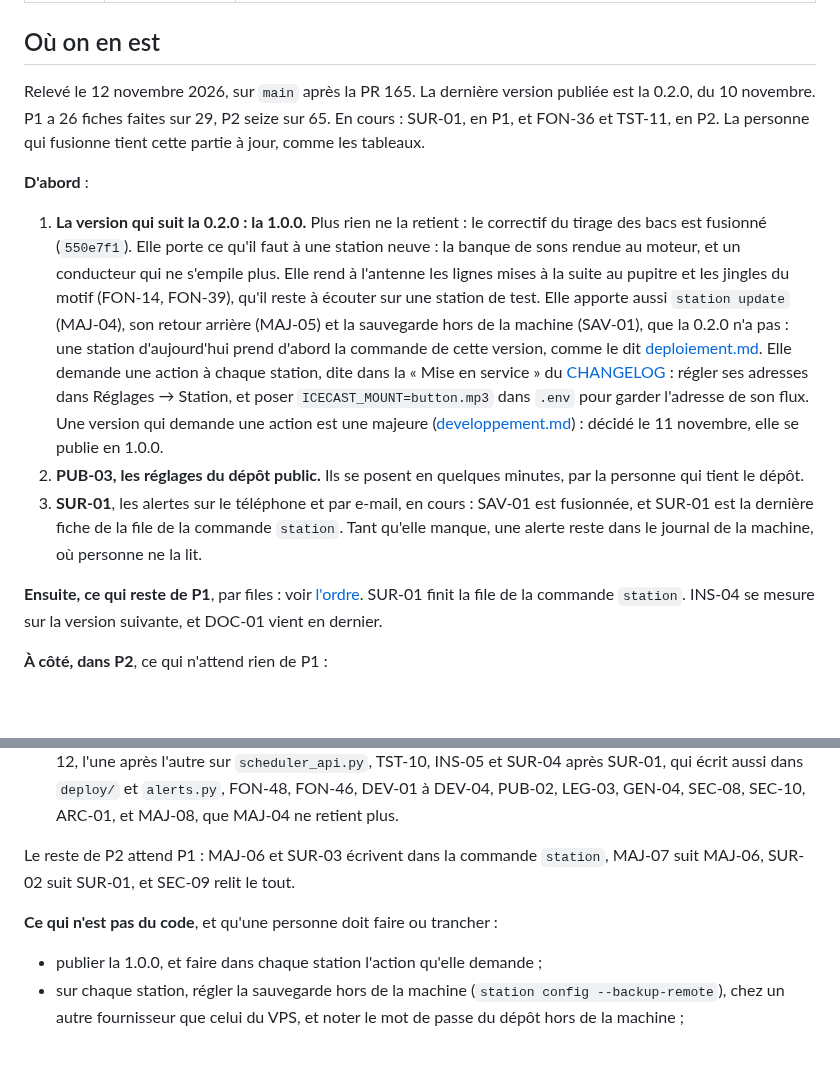
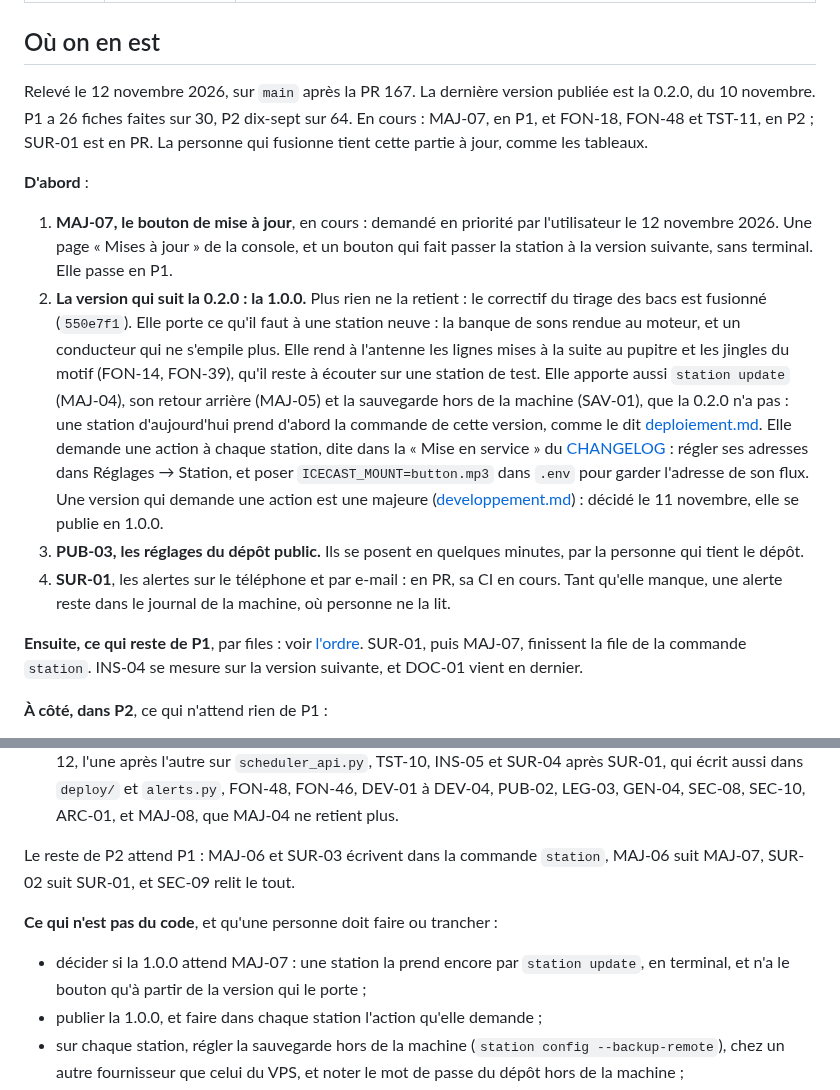
Before and after one commit to lazbutton/button, a Markdown page: docs/feuille-de-route/README.md, 2 parts joined by grey strips. GitHub-like rendering; blank space fills up the shorter version.

```diff
--- a/docs/feuille-de-route/README.md
+++ b/docs/feuille-de-route/README.md
@@ -10,15 +10,16 @@ Ce qui reste à faire, rangé par priorité. Chaque tâche est une **fiche** : a
 
 ## Où on en est
 
-Relevé le 12 novembre 2026, sur `main` après la PR 165. La dernière version publiée est la 0.2.0, du 10 novembre. P1 a 26 fiches faites sur 29, P2 seize sur 65. En cours : SUR-01, en P1, et FON-36 et TST-11, en P2. La personne qui fusionne tient cette partie à jour, comme les tableaux.
+Relevé le 12 novembre 2026, sur `main` après la PR 167. La dernière version publiée est la 0.2.0, du 10 novembre. P1 a 26 fiches faites sur 30, P2 dix-sept sur 64. En cours : MAJ-07, en P1, et FON-18, FON-48 et TST-11, en P2 ; SUR-01 est en PR. La personne qui fusionne tient cette partie à jour, comme les tableaux.
 
 **D'abord** :
 
-1. **La version qui suit la 0.2.0 : la 1.0.0.** Plus rien ne la retient : le correctif du tirage des bacs est fusionné (`550e7f1`). Elle porte ce qu'il faut à une station neuve : la banque de sons rendue au moteur, et un conducteur qui ne s'empile plus. Elle rend à l'antenne les lignes mises à la suite au pupitre et les jingles du motif (FON-14, FON-39), qu'il reste à écouter sur une station de test. Elle apporte aussi `station update` (MAJ-04), son retour arrière (MAJ-05) et la sauvegarde hors de la machine (SAV-01), que la 0.2.0 n'a pas : une station d'aujourd'hui prend d'abord la commande de cette version, comme le dit [deploiement.md](../deploiement.md#avec-la-commande-station). Elle demande une action à chaque station, dite dans la « Mise en service » du [CHANGELOG](../../CHANGELOG.md) : régler ses adresses dans Réglages → Station, et poser `ICECAST_MOUNT=button.mp3` dans `.env` pour garder l'adresse de son flux. Une version qui demande une action est une majeure ([developpement.md](../developpement.md#publier-une-version)) : décidé le 11 novembre, elle se publie en 1.0.0.
-2. **PUB-03, les réglages du dépôt public.** Ils se posent en quelques minutes, par la personne qui tient le dépôt.
-3. **SUR-01**, les alertes sur le téléphone et par e-mail, en cours : SAV-01 est fusionnée, et SUR-01 est la dernière fiche de la file de la commande `station`. Tant qu'elle manque, une alerte reste dans le journal de la machine, où personne ne la lit.
+1. **MAJ-07, le bouton de mise à jour**, en cours : demandé en priorité par l'utilisateur le 12 novembre 2026. Une page « Mises à jour » de la console, et un bouton qui fait passer la station à la version suivante, sans terminal. Elle passe en P1.
+2. **La version qui suit la 0.2.0 : la 1.0.0.** Plus rien ne la retient : le correctif du tirage des bacs est fusionné (`550e7f1`). Elle porte ce qu'il faut à une station neuve : la banque de sons rendue au moteur, et un conducteur qui ne s'empile plus. Elle rend à l'antenne les lignes mises à la suite au pupitre et les jingles du motif (FON-14, FON-39), qu'il reste à écouter sur une station de test. Elle apporte aussi `station update` (MAJ-04), son retour arrière (MAJ-05) et la sauvegarde hors de la machine (SAV-01), que la 0.2.0 n'a pas : une station d'aujourd'hui prend d'abord la commande de cette version, comme le dit [deploiement.md](../deploiement.md#avec-la-commande-station). Elle demande une action à chaque station, dite dans la « Mise en service » du [CHANGELOG](../../CHANGELOG.md) : régler ses adresses dans Réglages → Station, et poser `ICECAST_MOUNT=button.mp3` dans `.env` pour garder l'adresse de son flux. Une version qui demande une action est une majeure ([developpement.md](../developpement.md#publier-une-version)) : décidé le 11 novembre, elle se publie en 1.0.0.
+3. **PUB-03, les réglages du dépôt public.** Ils se posent en quelques minutes, par la personne qui tient le dépôt.
+4. **SUR-01**, les alertes sur le téléphone et par e-mail : en PR, sa CI en cours. Tant qu'elle manque, une alerte reste dans le journal de la machine, où personne ne la lit.
 
-**Ensuite, ce qui reste de P1**, par files : voir [l'ordre](P1-mise-en-prod.md#lordre). SUR-01 finit la file de la commande `station`. INS-04 se mesure sur la version suivante, et DOC-01 vient en dernier.
+**Ensuite, ce qui reste de P1**, par files : voir [l'ordre](P1-mise-en-prod.md#lordre). SUR-01, puis MAJ-07, finissent la file de la commande `station`. INS-04 se mesure sur la version suivante, et DOC-01 vient en dernier.
 
 **À côté, dans P2**, ce qui n'attend rien de P1 :
 
@@ -27,10 +28,11 @@ Relevé le 12 novembre 2026, sur `main` après la PR 165. La dernière version p
 - les fiches de la bibliothèque : ARC-06, puis FON-25, qui attend aussi une clé AcoustID pour BUTTON. FON-26 à FON-30 les suivent ;
 - sans ordre, chacune avec ses conflits : FON-47 sur la page Semaine, FON-44 après SUR-01, qui partage `alerts.py`, TST-04, TST-11, en cours, TST-07 et FON-41, qui touchent le même parcours, DEV-05 et TST-12, l'une après l'autre sur `scheduler_api.py`, TST-10, INS-05 et SUR-04 après SUR-01, qui écrit aussi dans `deploy/` et `alerts.py`, FON-48, FON-46, DEV-01 à DEV-04, PUB-02, LEG-03, GEN-04, SEC-08, SEC-10, ARC-01, et MAJ-08, que MAJ-04 ne retient plus.
 
-Le reste de P2 attend P1 : MAJ-06 et SUR-03 écrivent dans la commande `station`, MAJ-07 suit MAJ-06, SUR-02 suit SUR-01, et SEC-09 relit le tout.
+Le reste de P2 attend P1 : MAJ-06 et SUR-03 écrivent dans la commande `station`, MAJ-06 suit MAJ-07, SUR-02 suit SUR-01, et SEC-09 relit le tout.
 
 **Ce qui n'est pas du code**, et qu'une personne doit faire ou trancher :
 
+- décider si la 1.0.0 attend MAJ-07 : une station la prend encore par `station update`, en terminal, et n'a le bouton qu'à partir de la version qui le porte ;
 - publier la 1.0.0, et faire dans chaque station l'action qu'elle demande ;
 - sur chaque station, régler la sauvegarde hors de la machine (`station config --backup-remote`), chez un autre fournisseur que celui du VPS, et noter le mot de passe du dépôt hors de la machine ;
 - essayer FON-14 et FON-39 sur une station de test, fondu allumé : leur banc tournait sans. Pour FON-39, une heure d'antenne ;
```
Also changed, not shown: docs/feuille-de-route/P1-mise-en-prod.md (+23 -3 lines), docs/feuille-de-route/P2.md (+10 -10 lines).
